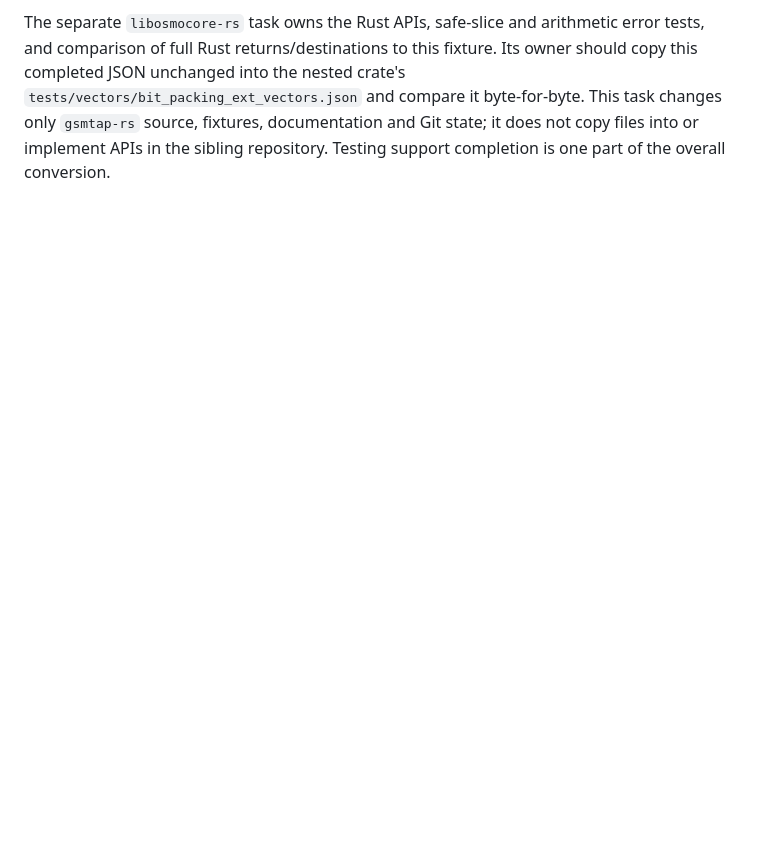
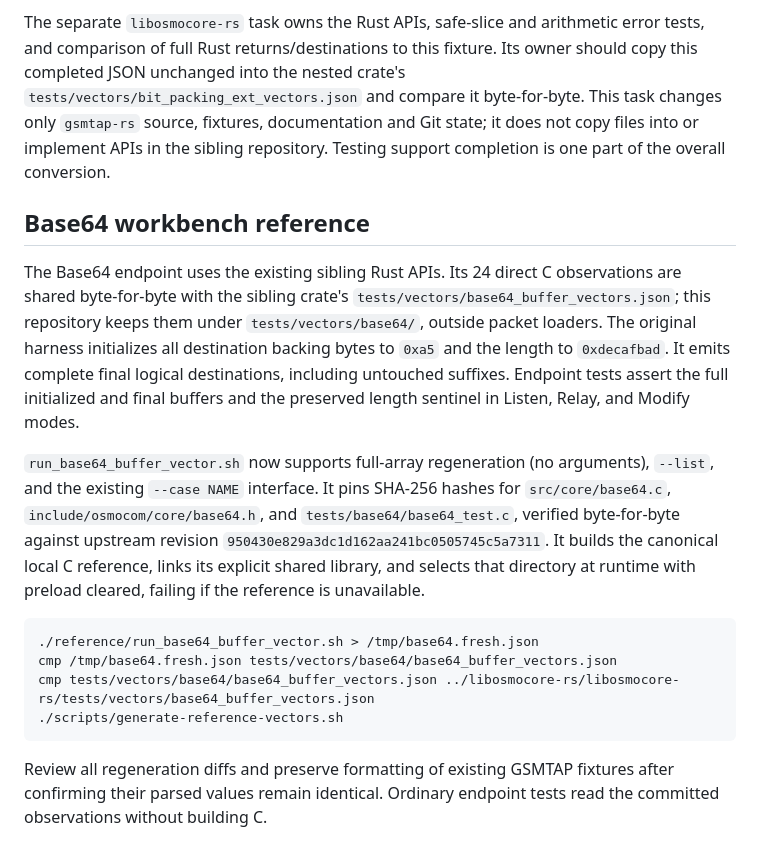
Before and after one commit to Silent-Wolf-Labs/gsmtap-rs, a Markdown page: reference/README.md, the part around the change. Drawn GitHub-style; blank space fills up the shorter version.

Commit message:
docs(workbench): describe conversion tools and C references

````diff
--- a/reference/README.md
+++ b/reference/README.md
@@ -363,3 +363,33 @@ Its owner should copy this completed JSON unchanged into the nested crate's
 This task changes only `gsmtap-rs` source, fixtures, documentation and Git state;
 it does not copy files into or implement APIs in the sibling repository.
 Testing support completion is one part of the overall conversion.
+
+## Base64 workbench reference
+
+The Base64 endpoint uses the existing sibling Rust APIs. Its 24 direct C
+observations are shared byte-for-byte with the sibling crate's
+`tests/vectors/base64_buffer_vectors.json`; this repository keeps them under
+`tests/vectors/base64/`, outside packet loaders. The original harness initializes
+all destination backing bytes to `0xa5` and the length to `0xdecafbad`. It emits
+complete final logical destinations, including untouched suffixes. Endpoint
+tests assert the full initialized and final buffers and the preserved length
+sentinel in Listen, Relay, and Modify modes.
+
+`run_base64_buffer_vector.sh` now supports full-array regeneration (no arguments),
+`--list`, and the existing `--case NAME` interface. It pins SHA-256 hashes for
+`src/core/base64.c`, `include/osmocom/core/base64.h`, and
+`tests/base64/base64_test.c`, verified byte-for-byte against upstream revision
+`950430e829a3dc1d162aa241bc0505745c5a7311`. It builds the canonical local C
+reference, links its explicit shared library, and selects that directory at
+runtime with preload cleared, failing if the reference is unavailable.
+
+```bash
+./reference/run_base64_buffer_vector.sh > /tmp/base64.fresh.json
+cmp /tmp/base64.fresh.json tests/vectors/base64/base64_buffer_vectors.json
+cmp tests/vectors/base64/base64_buffer_vectors.json ../libosmocore-rs/libosmocore-rs/tests/vectors/base64_buffer_vectors.json
+./scripts/generate-reference-vectors.sh
+```
+
+Review all regeneration diffs and preserve formatting of existing GSMTAP
+fixtures after confirming their parsed values remain identical. Ordinary
+endpoint tests read the committed observations without building C.
````
Also changed, not shown: README.md (+7 -0 lines), docs/conversion-ui.md (added, +200 -0 lines).
